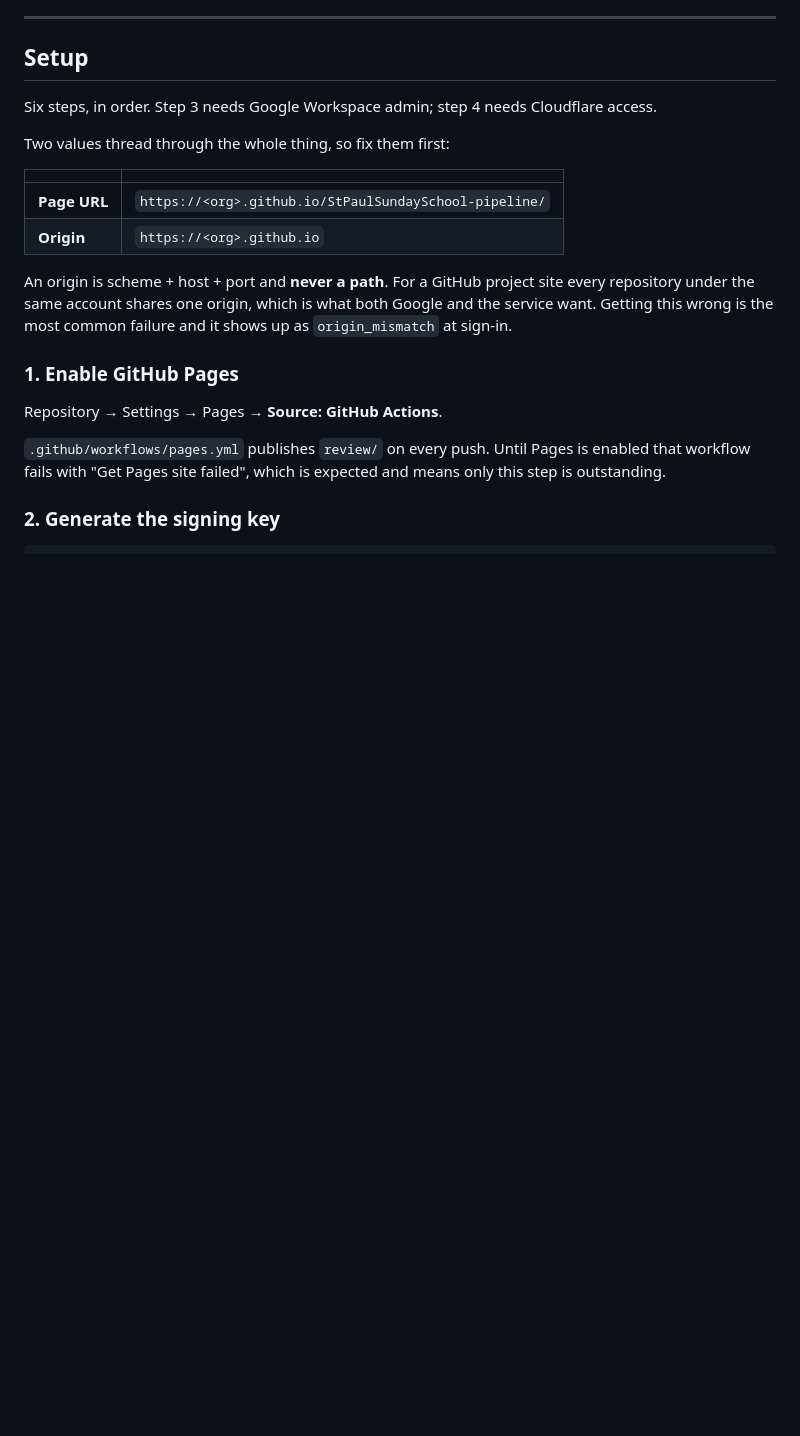
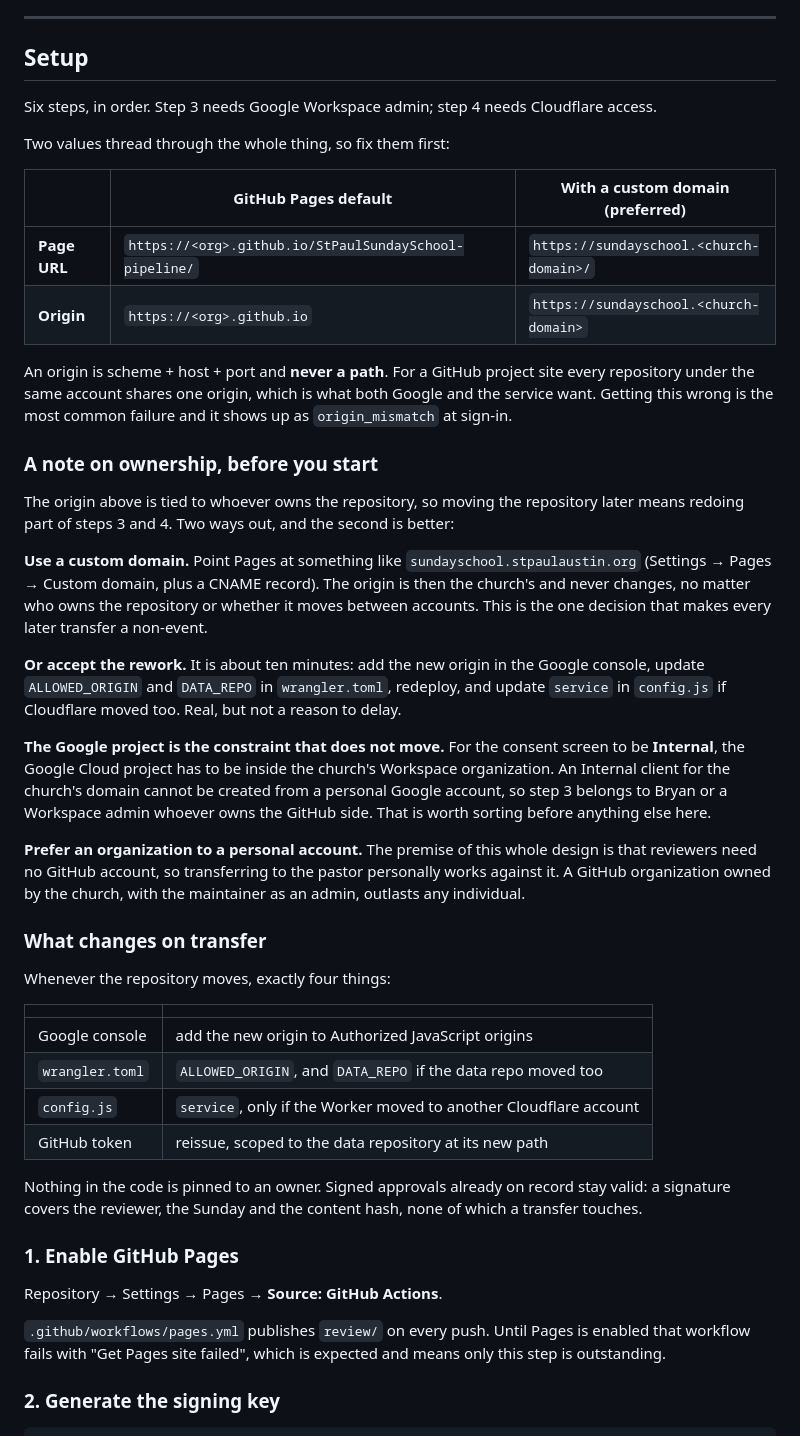
Before and after one commit to Zuljita/StPaulSundaySchool-pipeline, a Markdown page: review/README.md, the part around the change. Rendered like a GitHub page; blank space fills up the shorter version.

Commit message:
Say what ownership actually pins, and what a transfer costs
The question that prompted this was whether to move the repository to the
pastor before configuring Google, so that the Pages origin is his. Moving
it is the wrong lever: the origin follows whoever owns the repository at
the time, so a transfer only relocates the problem, and relocates it
again if the repository later moves from a personal account to a church
organisation.

A custom domain settles it. Pointed at the church's own hostname, the
origin stops depending on repository ownership entirely and every later
transfer becomes a non-event.

Two things worth stating that were implicit. The Google Cloud project has
to sit inside the church's Workspace organisation or the consent screen
cannot be Internal, so that step belongs to a Workspace admin however the
GitHub side is owned. And an organisation beats a personal transfer,
since the premise of the design is that reviewers need no GitHub account
at all.

Also documents what a transfer actually touches: four config values, no
code, and no effect on approvals already signed, because a signature
covers the reviewer, the Sunday and the content hash, none of which
ownership touches.

Co-Authored-By: Claude Opus 5 <noreply@anthropic.com>

```diff
--- a/review/README.md
+++ b/review/README.md
@@ -35,15 +35,59 @@ Cloudflare access.
 
 Two values thread through the whole thing, so fix them first:
 
-| | |
-|---|---|
-| **Page URL** | `https://<org>.github.io/StPaulSundaySchool-pipeline/` |
-| **Origin** | `https://<org>.github.io` |
+| | GitHub Pages default | With a custom domain (preferred) |
+|---|---|---|
+| **Page URL** | `https://<org>.github.io/StPaulSundaySchool-pipeline/` | `https://sundayschool.<church-domain>/` |
+| **Origin** | `https://<org>.github.io` | `https://sundayschool.<church-domain>` |
 
 An origin is scheme + host + port and **never a path**. For a GitHub
 project site every repository under the same account shares one origin,
 which is what both Google and the service want. Getting this wrong is the
 most common failure and it shows up as `origin_mismatch` at sign-in.
+
+### A note on ownership, before you start
+
+The origin above is tied to whoever owns the repository, so moving the
+repository later means redoing part of steps 3 and 4. Two ways out, and
+the second is better:
+
+**Use a custom domain.** Point Pages at something like
+`sundayschool.stpaulaustin.org` (Settings → Pages → Custom domain, plus a
+CNAME record). The origin is then the church's and never changes, no
+matter who owns the repository or whether it moves between accounts. This
+is the one decision that makes every later transfer a non-event.
+
+**Or accept the rework.** It is about ten minutes: add the new origin in
+the Google console, update `ALLOWED_ORIGIN` and `DATA_REPO` in
+`wrangler.toml`, redeploy, and update `service` in `config.js` if
+Cloudflare moved too. Real, but not a reason to delay.
+
+**The Google project is the constraint that does not move.** For the
+consent screen to be **Internal**, the Google Cloud project has to be
+inside the church's Workspace organization. An Internal client for the
+church's domain cannot be created from a personal Google account, so step
+3 belongs to Bryan or a Workspace admin whoever owns the GitHub side.
+That is worth sorting before anything else here.
+
+**Prefer an organization to a personal account.** The premise of this
+whole design is that reviewers need no GitHub account, so transferring to
+the pastor personally works against it. A GitHub organization owned by the
+church, with the maintainer as an admin, outlasts any individual.
+
+### What changes on transfer
+
+Whenever the repository moves, exactly four things:
+
+| | |
+|---|---|
+| Google console | add the new origin to Authorized JavaScript origins |
+| `wrangler.toml` | `ALLOWED_ORIGIN`, and `DATA_REPO` if the data repo moved too |
+| `config.js` | `service`, only if the Worker moved to another Cloudflare account |
+| GitHub token | reissue, scoped to the data repository at its new path |
+
+Nothing in the code is pinned to an owner. Signed approvals already on
+record stay valid: a signature covers the reviewer, the Sunday and the
+content hash, none of which a transfer touches.
 
 ### 1. Enable GitHub Pages
 
```
